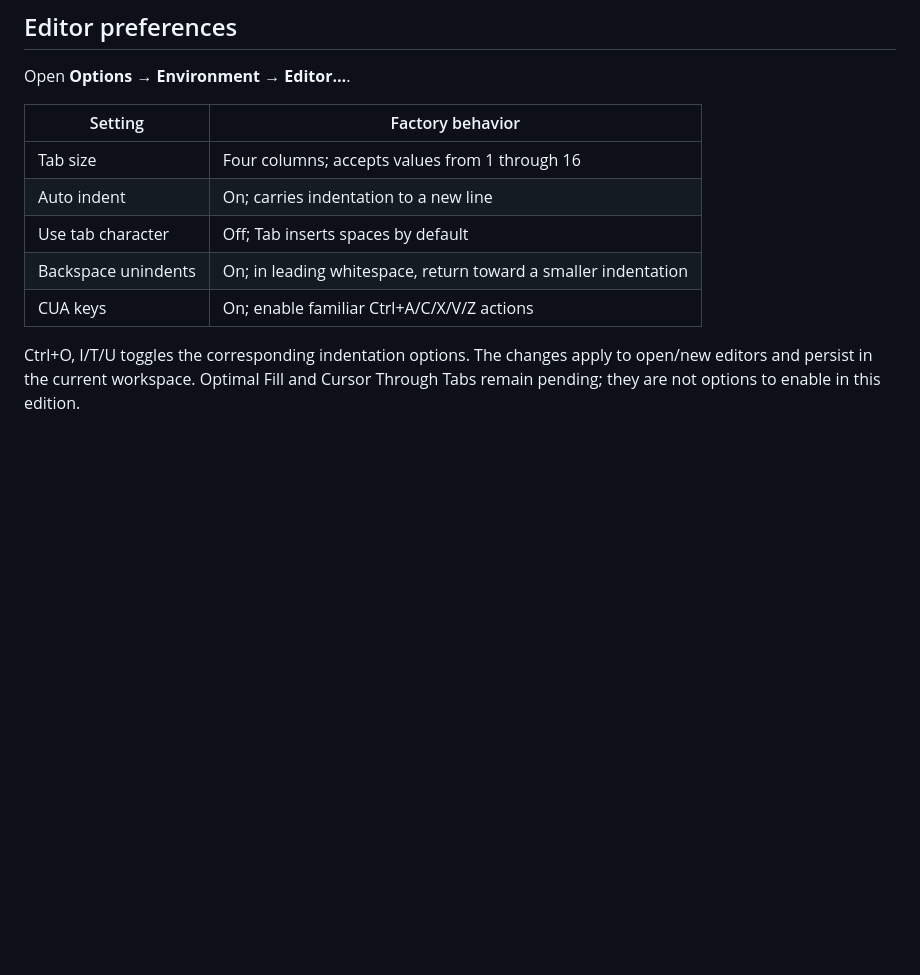
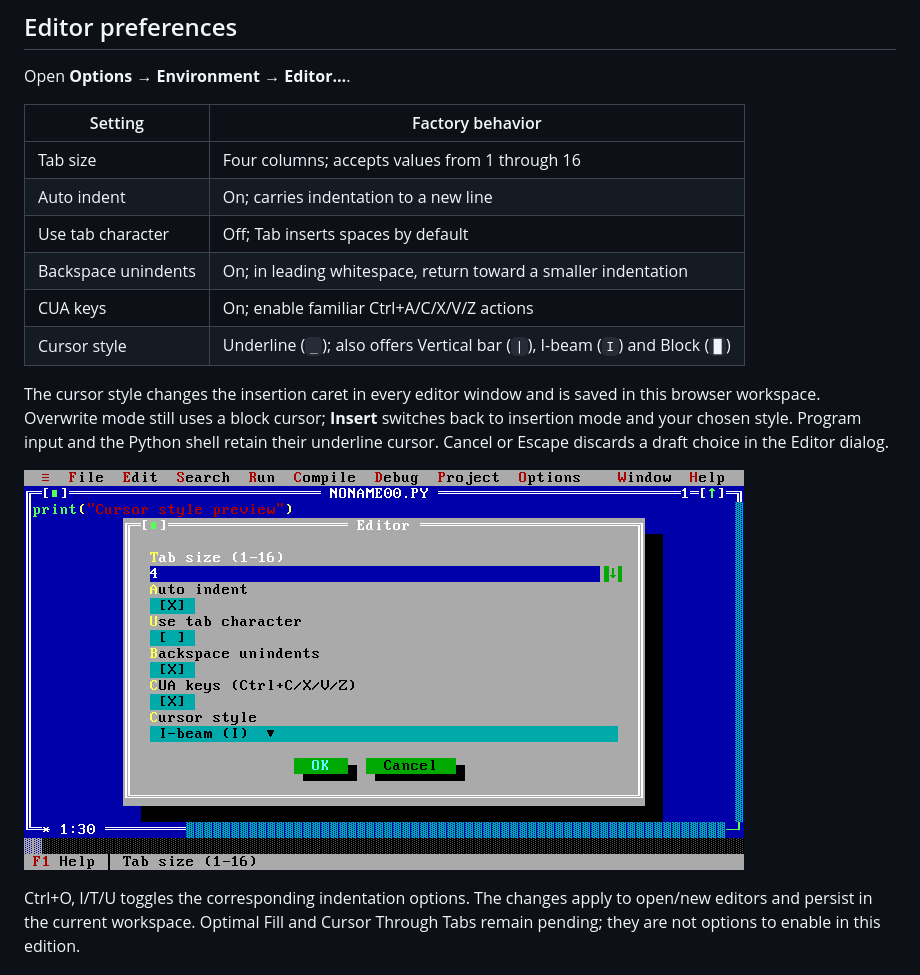
Before and after one commit to abhay-yemekar/pyturbo, a Markdown page: docs/manual/settings-and-troubleshooting.md, the part around the change. Drawn GitHub-style; pictures changed too: docs/images/manual-cursor-style.png (added); blank space fills up the shorter version.

Commit message:
feat(editor): add selectable cursor styles (#43)
Closes #42.

```diff
--- a/docs/manual/settings-and-troubleshooting.md
+++ b/docs/manual/settings-and-troubleshooting.md
@@ -27,13 +27,22 @@ OK saves the draft; Cancel or Escape discards it.
 
 Open **Options → Environment → Editor…**.
 
-| Setting             | Factory behavior                                               |
-| ------------------- | -------------------------------------------------------------- |
-| Tab size            | Four columns; accepts values from 1 through 16                 |
-| Auto indent         | On; carries indentation to a new line                          |
-| Use tab character   | Off; Tab inserts spaces by default                             |
-| Backspace unindents | On; in leading whitespace, return toward a smaller indentation |
-| CUA keys            | On; enable familiar Ctrl+A/C/X/V/Z actions                     |
+| Setting             | Factory behavior                                                               |
+| ------------------- | ------------------------------------------------------------------------------ |
+| Tab size            | Four columns; accepts values from 1 through 16                                 |
+| Auto indent         | On; carries indentation to a new line                                          |
+| Use tab character   | Off; Tab inserts spaces by default                                             |
+| Backspace unindents | On; in leading whitespace, return toward a smaller indentation                 |
+| CUA keys            | On; enable familiar Ctrl+A/C/X/V/Z actions                                     |
+| Cursor style        | Underline (`_`); also offers Vertical bar (`\|`), I-beam (`I`) and Block (`█`) |
+
+The cursor style changes the insertion caret in every editor window and is saved
+in this browser workspace. Overwrite mode still uses a block cursor; **Insert**
+switches back to insertion mode and your chosen style. Program input and the
+Python shell retain their underline cursor. Cancel or Escape discards a draft
+choice in the Editor dialog.
+
+![Selecting I-beam in PyTurbo's Editor preferences](../images/manual-cursor-style.png)
 
 Ctrl+O, I/T/U toggles the corresponding indentation options. The changes apply
 to open/new editors and persist in the current workspace. Optimal Fill and
```
Also changed, not shown: docs/decisions.md (+3 -0 lines), 5 other files.
